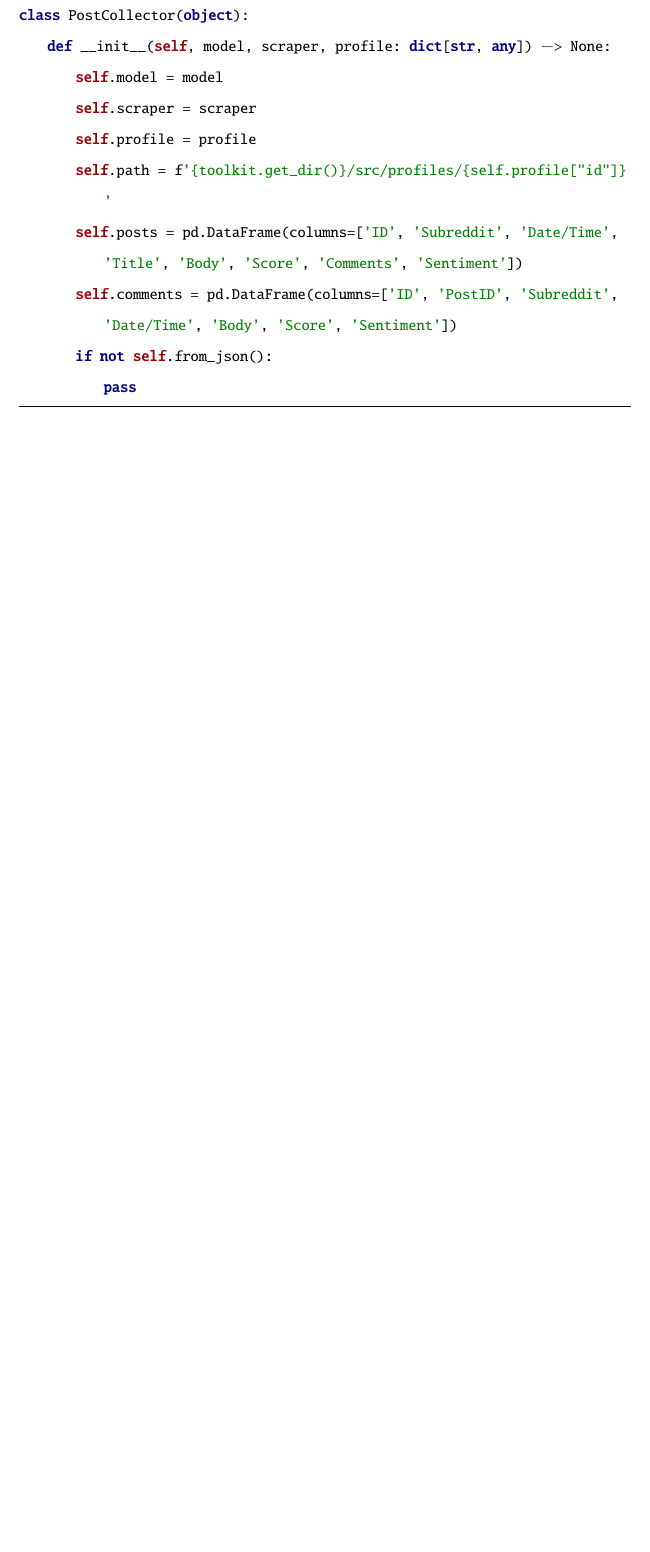
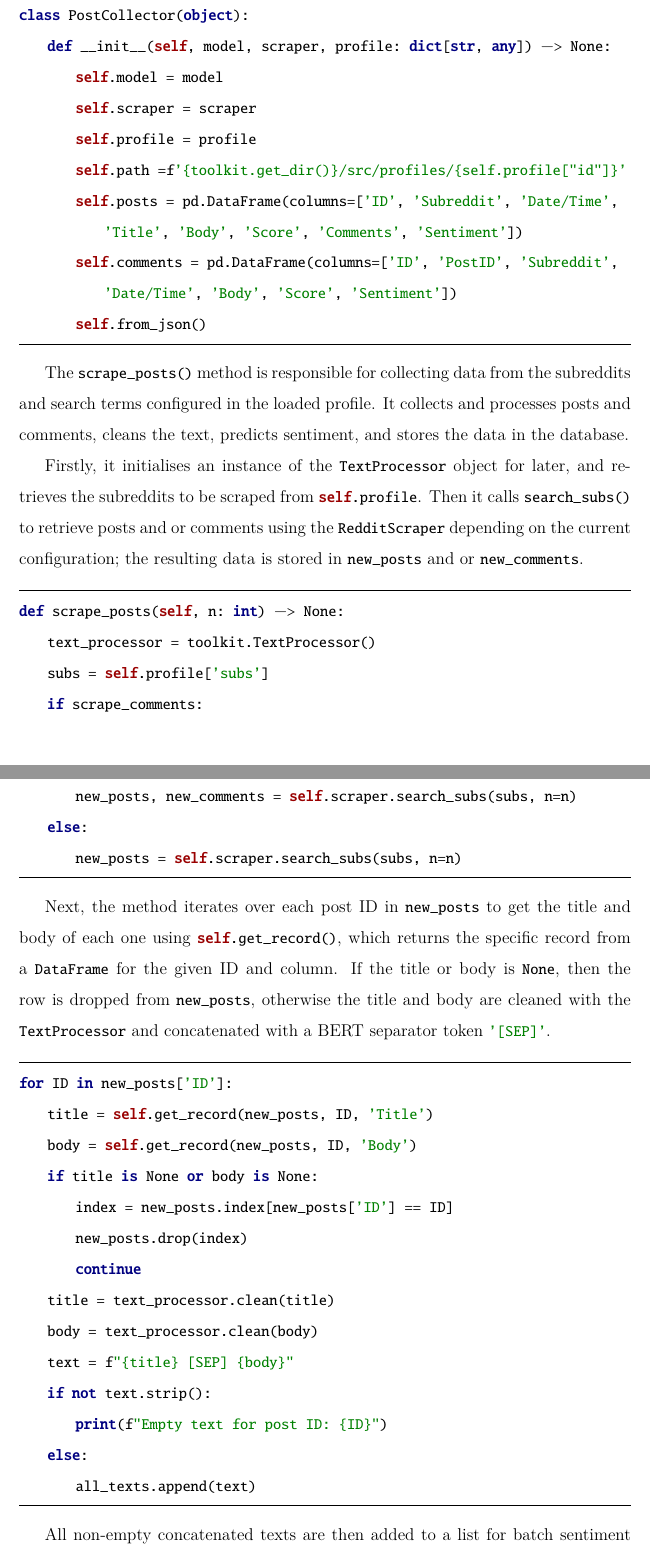
Before and after one commit to alfieatkinson/dissertation, a LaTeX thesis (25715017_Alfie-Atkinson_Final-Report.tex, which reads chapters/implementation.tex): part of page 51 of 58 before the commit and two parts of pages 51 and 52 of 60 after it, the two joined at a grey line, cut so that both start at the same text, the shorter picture padded with empty space. Compiled offline with pdfLaTeX.

```diff
--- a/chapters/implementation.tex
+++ b/chapters/implementation.tex
@@ -394,9 +396,43 @@
         self.model = model
         self.scraper = scraper
         self.profile = profile
-        self.path = f'{toolkit.get_dir()}/src/profiles/{self.profile["id"]}'
+        self.path =f'{toolkit.get_dir()}/src/profiles/{self.profile["id"]}'
         self.posts = pd.DataFrame(columns=['ID', 'Subreddit', 'Date/Time', 'Title', 'Body', 'Score', 'Comments', 'Sentiment'])
         self.comments = pd.DataFrame(columns=['ID', 'PostID', 'Subreddit', 'Date/Time', 'Body', 'Score', 'Sentiment'])
-        if not self.from_json():
-            pass
+        self.from_json()
 \end{python}
+
+The \pinline{scrape_posts()} method is responsible for collecting data from the subreddits and search terms configured in the loaded profile. It collects and processes posts and comments, cleans the text, predicts sentiment, and stores the data in the database.
+
+Firstly, it initialises an instance of the \pinline{TextProcessor} object for later, and retrieves the subreddits to be scraped from \pinline{self.profile}. Then it calls \pinline{search_subs()} to retrieve posts and or comments using the \pinline{RedditScraper} depending on the current configuration; the resulting data is stored in \pinline{new_posts} and or \pinline{new_comments}.
+
+\begin{python}
+def scrape_posts(self, n: int) -> None:
+    text_processor = toolkit.TextProcessor()
+    subs = self.profile['subs']
+    if scrape_comments:
+        new_posts, new_comments = self.scraper.search_subs(subs, n=n)
+    else:
+        new_posts = self.scraper.search_subs(subs, n=n)
+\end{python}
+
+Next, the method iterates over each post ID in \pinline{new_posts} to get the title and body of each one using \pinline{self.get_record()}, which returns the specific record from a \pinline{DataFrame} for the given ID and column. If the title or body is \pinline{None}, then the row is dropped from \pinline{new_posts}, otherwise the title and body are cleaned with the \pinline{TextProcessor} and concatenated with a BERT separator token \pinline{'[SEP]'}.
+
+\begin{python}
+for ID in new_posts['ID']:
+    title = self.get_record(new_posts, ID, 'Title')
+    body = self.get_record(new_posts, ID, 'Body')
+    if title is None or body is None:
+        index = new_posts.index[new_posts['ID'] == ID]
+        new_posts.drop(index)
+        continue
+    title = text_processor.clean(title)
+    body = text_processor.clean(body)
+    text = f"{title} [SEP] {body}"
+    if not text.strip():
+        print(f"Empty text for post ID: {ID}")
+    else:
+        all_texts.append(text)
+\end{python}
+
+All non-empty concatenated texts are then added to a list for batch sentiment prediction through \pinline{BertModel}'s \pinline{predict()} method, and once the sentiment is analysed, these values are inserted as a column into \pinline{new_posts}. Finally, \pinline{new_posts} is added to \pinline{self.posts}, removing any duplicate posts to ensure the integrity of the data.
```
Also changed, not shown: chapters/reqs-analysis.tex (+2 -2 lines), 25715017_Alfie-Atkinson_Final-Report.pdf, chapters/implementation.tex (24 more changed lines).
